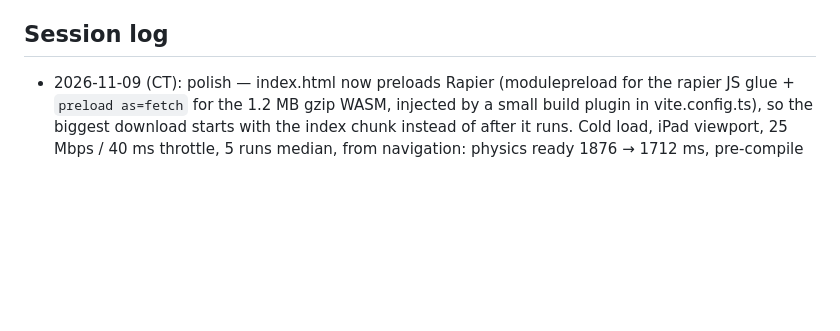
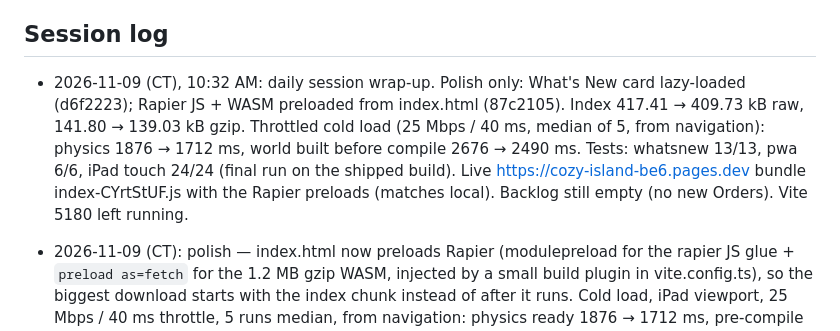
Before and after one commit to SpearsonWa83643/cozy-island, a Markdown page: BACKLOG.md, the part around one of its changes. GitHub-like rendering; blank space fills up the shorter version.

Commit message:
Session wrap-up Nov 9: polish log; backlog still empty

```diff
--- a/BACKLOG.md
+++ b/BACKLOG.md
@@ -163,6 +163,8 @@ Earlier (Oct 10 to 22): per-theme soundscapes (28), scenic tour idle delay 6 s t
 
 ## Session log
 
+- 2026-11-09 (CT), 10:32 AM: daily session wrap-up. Polish only: What's New card lazy-loaded (d6f2223); Rapier JS + WASM preloaded from index.html (87c2105). Index 417.41 → 409.73 kB raw, 141.80 → 139.03 kB gzip. Throttled cold load (25 Mbps / 40 ms, median of 5, from navigation): physics 1876 → 1712 ms, world built before compile 2676 → 2490 ms. Tests: whatsnew 13/13, pwa 6/6, iPad touch 24/24 (final run on the shipped build). Live https://cozy-island-be6.pages.dev bundle index-CYrtStUF.js with the Rapier preloads (matches local). Backlog still empty (no new Orders). Vite 5180 left running.
+
 - 2026-11-09 (CT): polish — index.html now preloads Rapier (modulepreload for the rapier JS glue + `preload as=fetch` for the 1.2 MB gzip WASM, injected by a small build plugin in vite.config.ts), so the biggest download starts with the index chunk instead of after it runs. Cold load, iPad viewport, 25 Mbps / 40 ms throttle, 5 runs median, from navigation: physics ready 1876 → 1712 ms, pre-compile world built (dress) 2676 → 2490 ms (−186 ms). WASM fetched once, no unused-preload warnings. iPad touch 24/24, pwa 6/6.
 - 2026-11-09 (CT): polish — What's New card is now a lazy chunk (`whatsnewNote`, 7.84 kB / 3.67 kB gzip), fetched only after the entry screen. Index 417.41 → 409.73 kB raw, 141.80 → 139.03 kB gzip. tests/whatsnew.mjs 13/13, iPad touch 24/24.
 - 2026-11-08 (CT), 10:33 AM: daily session wrap-up. Polish: split journalRewards so the Journal overlay is no longer a sync index dependency (75381ef); Fishing, map, friend, puzzles and journal prefetch in the background and no longer gate ready — only BuildMode is awaited so saved cottages compile in settle() (11f2e72). Index file Vite gzip unchanged at 141.80 kB (417.41 kB raw); Journal overlay (6.56 kB / 2.21 kB gzip) left the initial graph (replaced by journalRewards 0.97 / 0.51 kB). Tests: fishing 15/15, journal 13/13, journal-rewards 9/9, iPad touch 24/24. Live https://cozy-island-be6.pages.dev bundle index-D5r89SbB.js (matches local). Backlog still empty (no new Orders). Vite 5180 left running. Screenshots 103–105.
```
Also changed, not shown: other parts of BACKLOG.md (+1 -1 lines).
